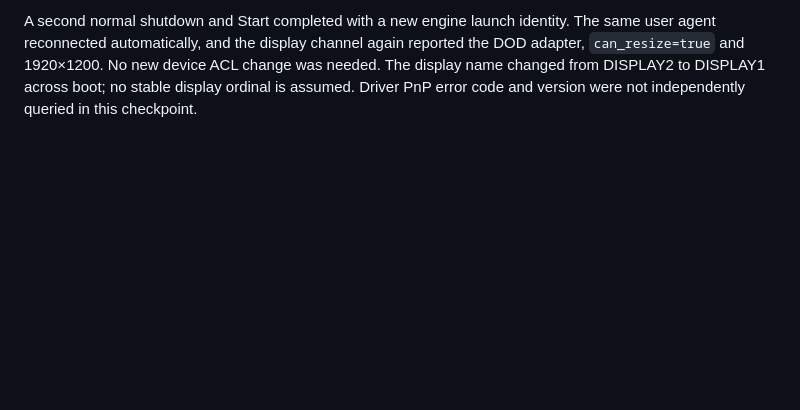
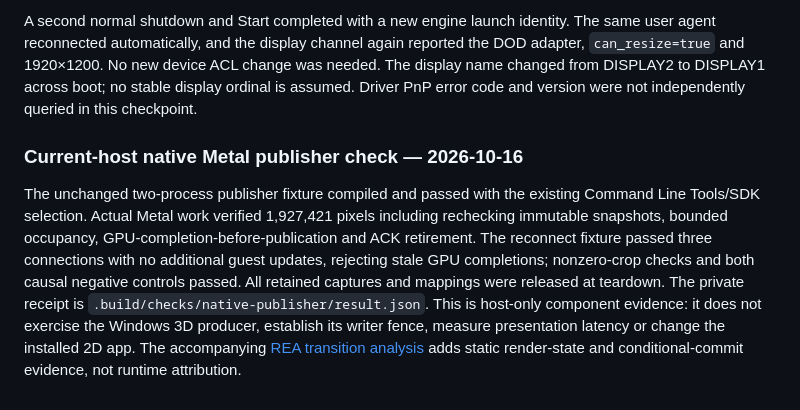
Before and after one commit to FedericoDeBona/perpendicular_desktop, a Markdown page: docs/VERIFICATION.md, the part around the change. GitHub-like rendering; blank space fills up the shorter version.

```diff
--- a/docs/VERIFICATION.md
+++ b/docs/VERIFICATION.md
@@ -470,3 +470,19 @@ reported the DOD adapter, `can_resize=true` and 1920×1200. No new device ACL
 change was needed. The display name changed from DISPLAY2 to DISPLAY1 across
 boot; no stable display ordinal is assumed. Driver PnP error code and version
 were not independently queried in this checkpoint.
+
+
+### Current-host native Metal publisher check — 2026-10-16
+
+The unchanged two-process publisher fixture compiled and passed with the
+existing Command Line Tools/SDK selection. Actual Metal work verified
+1,927,421 pixels including rechecking immutable snapshots, bounded occupancy,
+GPU-completion-before-publication and ACK retirement. The reconnect fixture
+passed three connections with no additional guest updates, rejecting stale
+GPU completions; nonzero-crop checks and both causal negative controls passed.
+All retained captures and mappings were released at teardown. The private
+receipt is `.build/checks/native-publisher/result.json`. This is host-only
+component evidence: it does not exercise the Windows 3D producer, establish
+its writer fence, measure presentation latency or change the installed 2D app.
+The accompanying [REA transition analysis](PARALLELS_27_GRAPHICS_REA.md#virtual-transition-pending-render-state-drain)
+adds static render-state and conditional-commit evidence, not runtime attribution.
```
Also changed, not shown: docs/PARALLELS_27_GRAPHICS_REA.md (+65 -2 lines).
